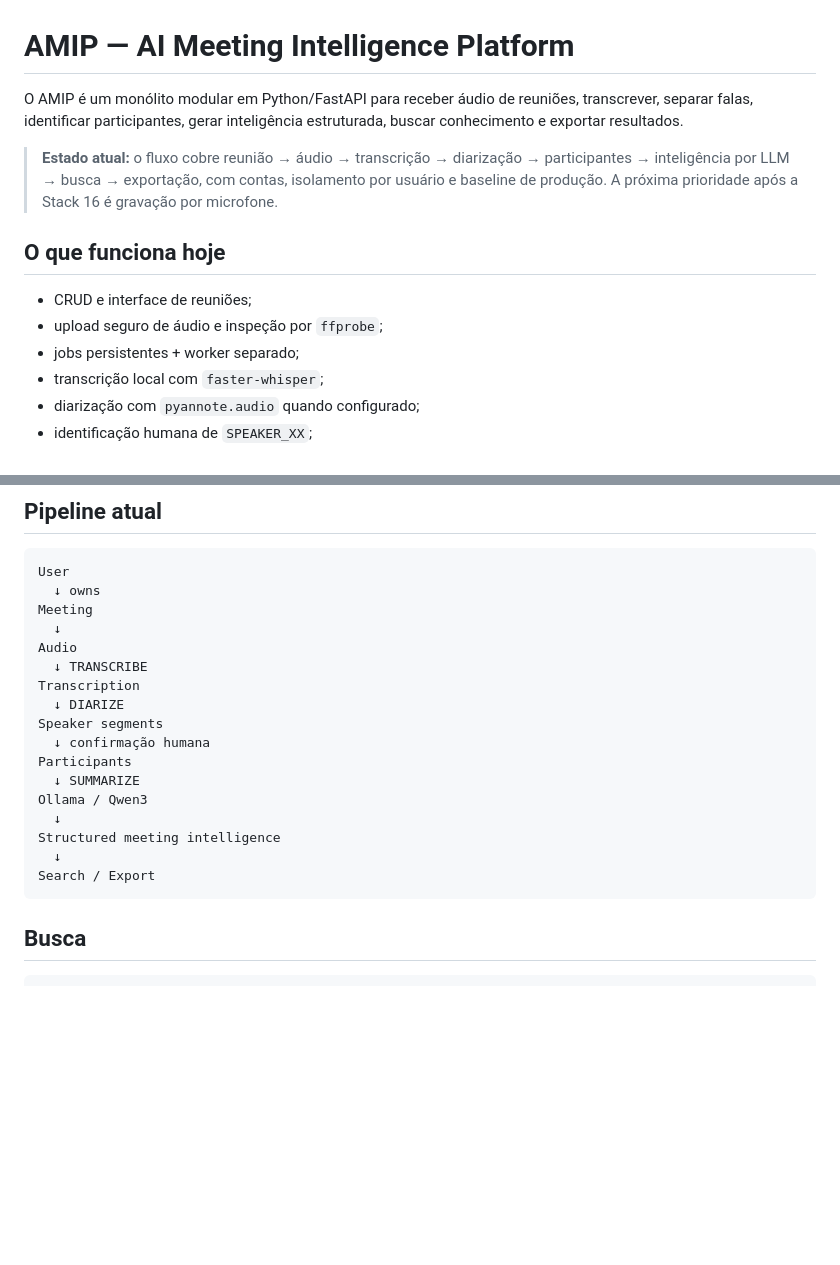
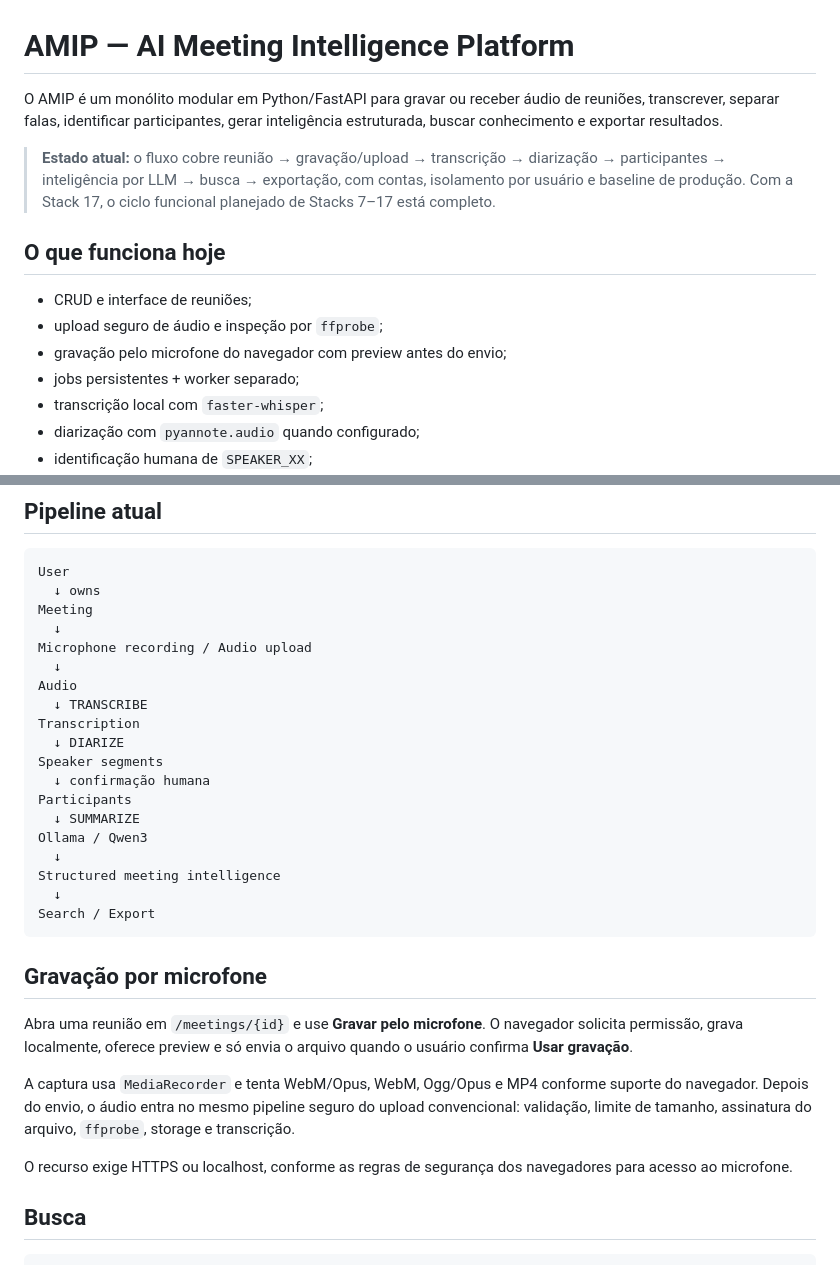
Before and after one commit to Kingnike1/transcripiton-python, a Markdown page: README.md, 2 parts joined by grey strips. Rendered like a GitHub page; blank space fills up the shorter version.

Commit message:
docs: document Stack 17 microphone recording

````diff
--- a/README.md
+++ b/README.md
@@ -1,13 +1,14 @@
 # AMIP — AI Meeting Intelligence Platform
 
-O AMIP é um monólito modular em Python/FastAPI para receber áudio de reuniões, transcrever, separar falas, identificar participantes, gerar inteligência estruturada, buscar conhecimento e exportar resultados.
+O AMIP é um monólito modular em Python/FastAPI para gravar ou receber áudio de reuniões, transcrever, separar falas, identificar participantes, gerar inteligência estruturada, buscar conhecimento e exportar resultados.
 
-> **Estado atual:** o fluxo cobre reunião → áudio → transcrição → diarização → participantes → inteligência por LLM → busca → exportação, com contas, isolamento por usuário e baseline de produção. A próxima prioridade após a Stack 16 é gravação por microfone.
+> **Estado atual:** o fluxo cobre reunião → gravação/upload → transcrição → diarização → participantes → inteligência por LLM → busca → exportação, com contas, isolamento por usuário e baseline de produção. Com a Stack 17, o ciclo funcional planejado de Stacks 7–17 está completo.
 
 ## O que funciona hoje
 
 - CRUD e interface de reuniões;
 - upload seguro de áudio e inspeção por `ffprobe`;
+- gravação pelo microfone do navegador com preview antes do envio;
 - jobs persistentes + worker separado;
 - transcrição local com `faster-whisper`;
 - diarização com `pyannote.audio` quando configurado;
@@ -29,6 +30,8 @@ User
   ↓ owns
 Meeting
   ↓
+Microphone recording / Audio upload
+  ↓
 Audio
   ↓ TRANSCRIBE
 Transcription
@@ -43,6 +46,14 @@ Structured meeting intelligence
   ↓
 Search / Export
 ```
+
+## Gravação por microfone
+
+Abra uma reunião em `/meetings/{id}` e use **Gravar pelo microfone**. O navegador solicita permissão, grava localmente, oferece preview e só envia o arquivo quando o usuário confirma **Usar gravação**.
+
+A captura usa `MediaRecorder` e tenta WebM/Opus, WebM, Ogg/Opus e MP4 conforme suporte do navegador. Depois do envio, o áudio entra no mesmo pipeline seguro do upload convencional: validação, limite de tamanho, assinatura do arquivo, `ffprobe`, storage e transcrição.
+
+O recurso exige HTTPS ou localhost, conforme as regras de segurança dos navegadores para acesso ao microfone.
 
 ## Busca
 
````
